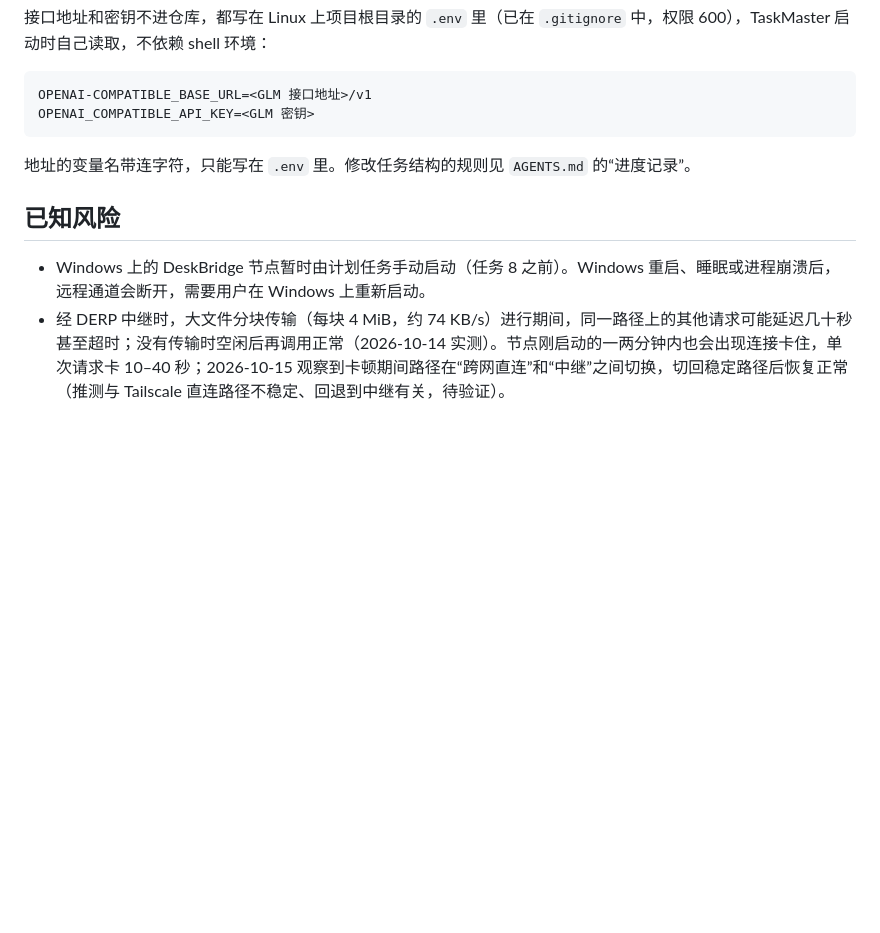
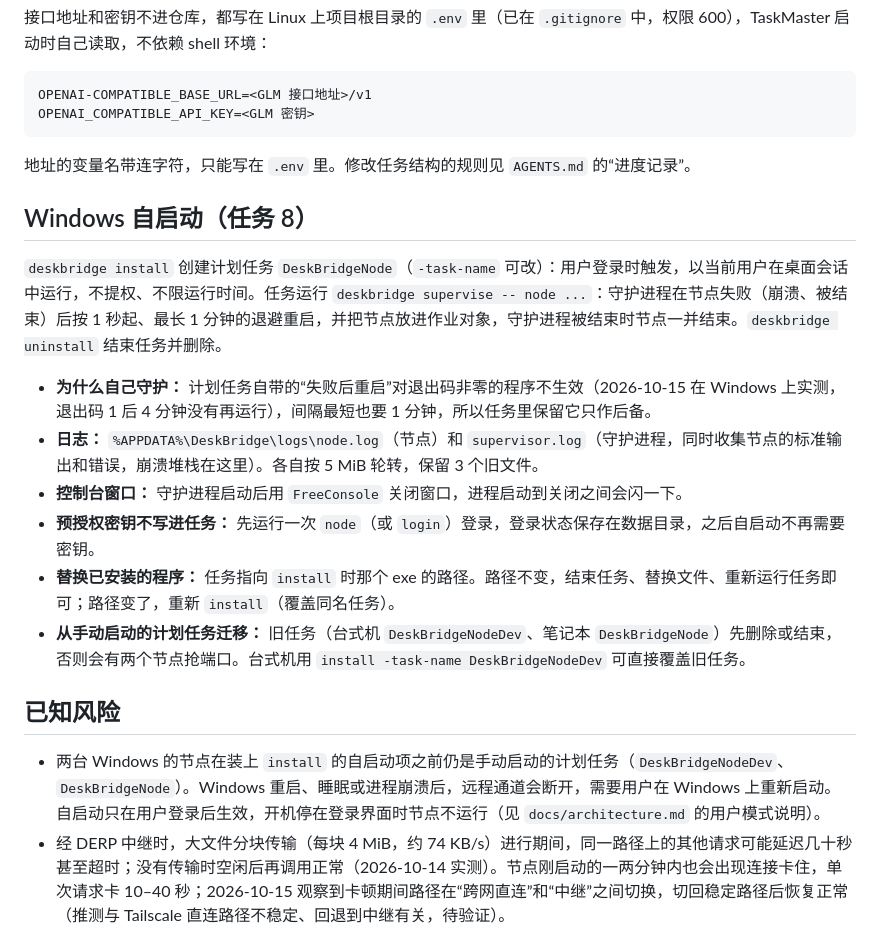
Before and after one commit to Richard2091/DeskBridge, a Markdown page: docs/development.md, the part around the change. Rendered like a GitHub page; blank space fills up the shorter version.

Commit message:
docs: 说明 Windows 自启动、守护重启和日志
Co-Authored-By: Claude Sonnet 5.5 <noreply@anthropic.com>

```diff
--- a/docs/development.md
+++ b/docs/development.md
@@ -94,9 +94,20 @@ OPENAI_COMPATIBLE_API_KEY=<GLM 密钥>
 
 地址的变量名带连字符，只能写在 `.env` 里。修改任务结构的规则见 `AGENTS.md` 的“进度记录”。
 
+## Windows 自启动（任务 8）
+
+`deskbridge install` 创建计划任务 `DeskBridgeNode`（`-task-name` 可改）：用户登录时触发，以当前用户在桌面会话中运行，不提权、不限运行时间。任务运行 `deskbridge supervise -- node ...`：守护进程在节点失败（崩溃、被结束）后按 1 秒起、最长 1 分钟的退避重启，并把节点放进作业对象，守护进程被结束时节点一并结束。`deskbridge uninstall` 结束任务并删除。
+
+- **为什么自己守护：** 计划任务自带的“失败后重启”对退出码非零的程序不生效（2026-10-15 在 Windows 上实测，退出码 1 后 4 分钟没有再运行），间隔最短也要 1 分钟，所以任务里保留它只作后备。
+- **日志：** `%APPDATA%\DeskBridge\logs\node.log`（节点）和 `supervisor.log`（守护进程，同时收集节点的标准输出和错误，崩溃堆栈在这里）。各自按 5 MiB 轮转，保留 3 个旧文件。
+- **控制台窗口：** 守护进程启动后用 `FreeConsole` 关闭窗口，进程启动到关闭之间会闪一下。
+- **预授权密钥不写进任务：** 先运行一次 `node`（或 `login`）登录，登录状态保存在数据目录，之后自启动不再需要密钥。
+- **替换已安装的程序：** 任务指向 `install` 时那个 exe 的路径。路径不变，结束任务、替换文件、重新运行任务即可；路径变了，重新 `install`（覆盖同名任务）。
+- **从手动启动的计划任务迁移：** 旧任务（台式机 `DeskBridgeNodeDev`、笔记本 `DeskBridgeNode`）先删除或结束，否则会有两个节点抢端口。台式机用 `install -task-name DeskBridgeNodeDev` 可直接覆盖旧任务。
+
 ## 已知风险
 
-- Windows 上的 DeskBridge 节点暂时由计划任务手动启动（任务 8 之前）。Windows 重启、睡眠或进程崩溃后，远程通道会断开，需要用户在 Windows 上重新启动。
+- 两台 Windows 的节点在装上 `install` 的自启动项之前仍是手动启动的计划任务（`DeskBridgeNodeDev`、`DeskBridgeNode`）。Windows 重启、睡眠或进程崩溃后，远程通道会断开，需要用户在 Windows 上重新启动。自启动只在用户登录后生效，开机停在登录界面时节点不运行（见 `docs/architecture.md` 的用户模式说明）。
 - 经 DERP 中继时，大文件分块传输（每块 4 MiB，约 74 KB/s）进行期间，同一路径上的其他请求可能延迟几十秒甚至超时；没有传输时空闲后再调用正常（2026-10-14 实测）。节点刚启动的一两分钟内也会出现连接卡住，单次请求卡 10–40 秒；2026-10-15 观察到卡顿期间路径在“跨网直连”和“中继”之间切换，切回稳定路径后恢复正常（推测与 Tailscale 直连路径不稳定、回退到中继有关，待验证）。
 - 两台机器之间走香港中继，每条命令有约 230ms 的往返延迟。
 - 推送到公开的远程仓库（如 GitHub）前，需要用户同意。
```
